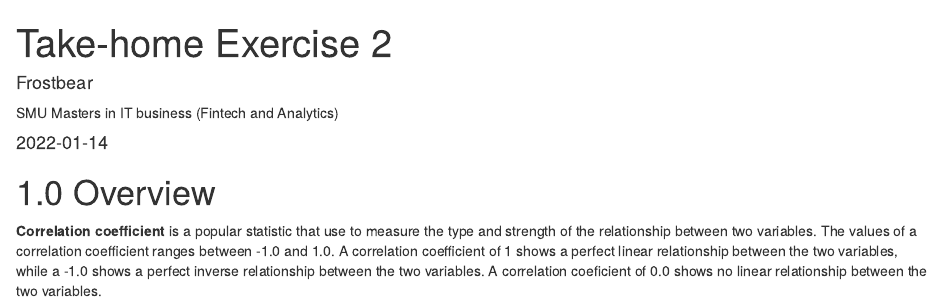
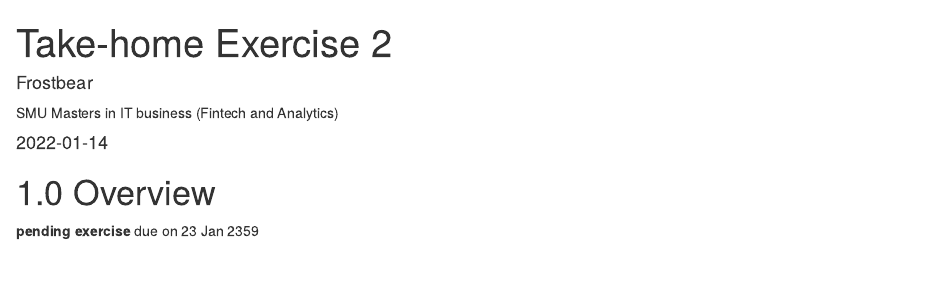
Before and after one commit to farahfoo/VA, an R Markdown document (TH_Ex/TH_Ex02/TH_Ex02.Rmd): the page in a window 1100 px wide, from its top. Rendered offline with R 4.5, knitr and Pandoc, with nearby package versions; drawn as R Markdown's standard HTML page in place of the format the file asks for.

Commit message:
updated exercise 2 page

```diff
--- a/TH_Ex/TH_Ex02/TH_Ex02.Rmd
+++ b/TH_Ex/TH_Ex02/TH_Ex02.Rmd
@@ -17,4 +17,4 @@ knitr::opts_chunk$set(echo = TRUE)
 
 # 1.0 Overview
 
-**Correlation coefficient** is a popular statistic that use to measure the type and strength of the relationship between two variables.  The values of a correlation coefficient ranges between -1.0 and 1.0.  A correlation coefficient of 1 shows a perfect linear relationship between the two variables, while a -1.0 shows a perfect inverse relationship between the two variables.  A correlation coeficient of 0.0 shows no linear relationship between the two variables.
+**pending exercise** due on 23 Jan 2359
```
Also changed, not shown: 2 other files.
